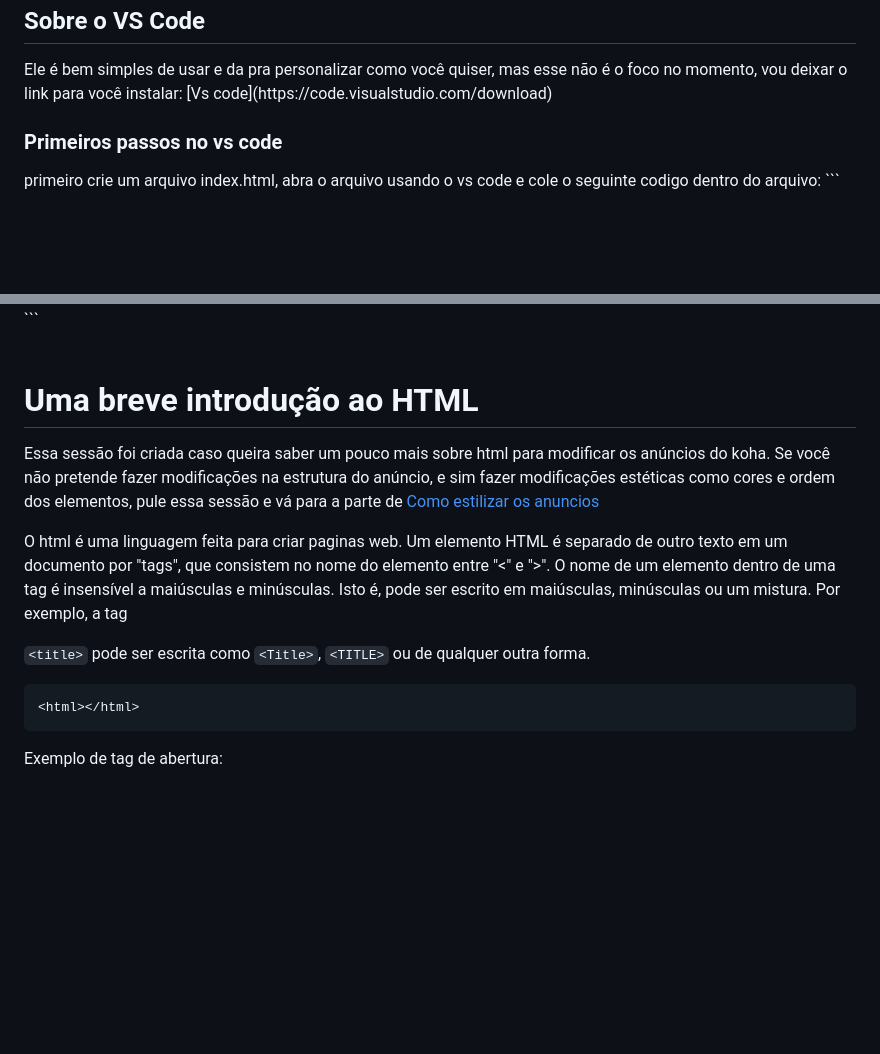
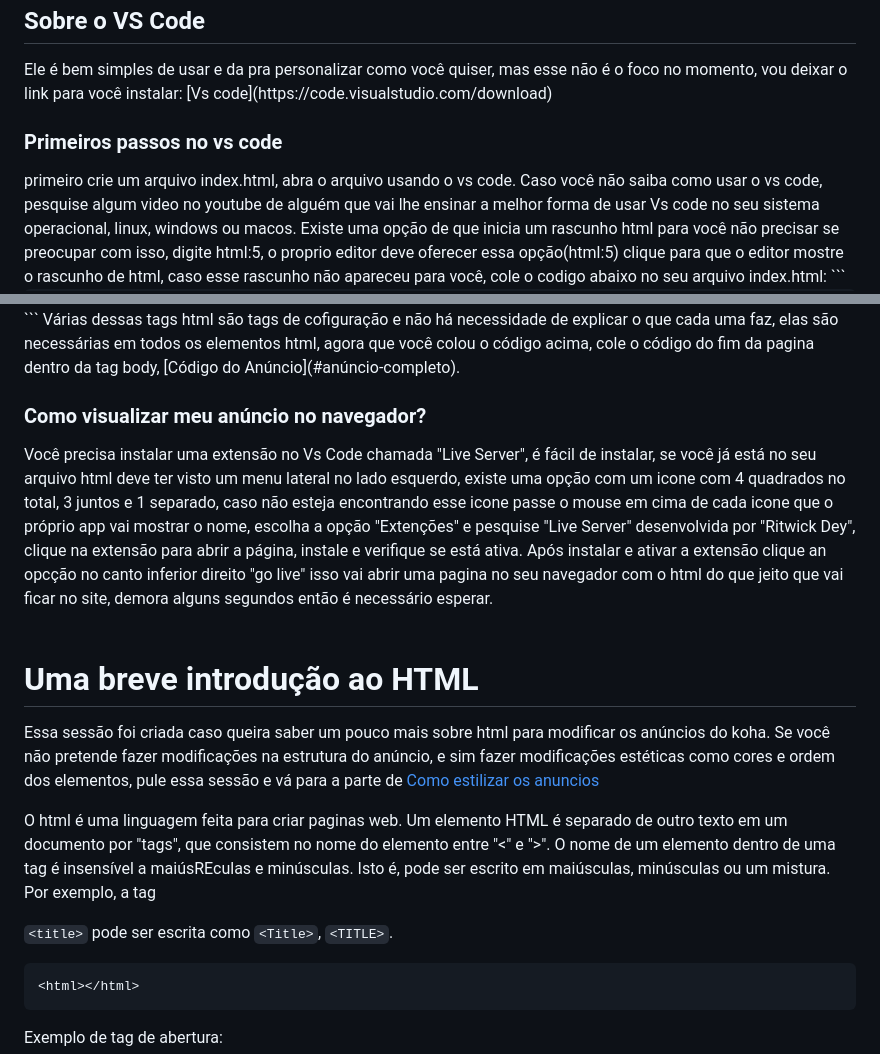
Before and after one commit to inovape-comunicacoes/projeto-koha, a Markdown page: README.md, 2 parts joined by grey strips. Drawn GitHub-style; blank space fills up the shorter version.

````diff
--- a/README.md
+++ b/README.md
@@ -35,5 +35,6 @@ Ele é bem simples de usar e da pra personalizar como você quiser, mas esse nã
 [Vs code](https://code.visualstudio.com/download)
 <br></br>
 <h3>Primeiros passos no vs code</h3>
-primeiro crie um arquivo index.html, abra o arquivo usando o vs code e cole o seguinte codigo dentro do arquivo:
+primeiro crie um arquivo index.html, abra o arquivo usando o vs code. Caso você não saiba como usar o vs code, pesquise algum video no youtube de alguém que vai lhe ensinar a melhor forma de usar Vs code no seu sistema operacional, linux, windows ou macos.
+Existe uma opção de que inicia um rascunho html para você não precisar se preocupar com isso, digite html:5, o proprio editor deve oferecer essa opção(html:5) clique para que o editor mostre o rascunho de html, caso esse rascunho não apareceu para você, cole o codigo abaixo no seu arquivo index.html:
 ```
@@ -42,4 +55,9 @@ primeiro crie um arquivo index.html, abra o arquivo usando o vs code e cole o se
 ```
+Várias dessas tags html são tags de cofiguração e não há necessidade de explicar o que cada uma faz, elas são necessárias em todos os elementos html, agora que você colou o código acima, cole o código do fim da pagina dentro da tag body, [Código do Anúncio](#anúncio-completo).
+
+<h3>Como visualizar meu anúncio no navegador?</h3>
+Você precisa instalar uma extensão no Vs Code chamada "Live Server", é fácil de instalar, se você já está no seu arquivo html deve ter visto um menu lateral no lado esquerdo, existe uma opção com um icone com 4 quadrados no total, 3 juntos e 1 separado, caso não esteja encontrando esse icone passe o mouse em cima de cada icone que o próprio app vai mostrar o nome, escolha a opção "Extenções" e pesquise "Live Server" desenvolvida por "Ritwick Dey", clique na extensão para abrir a página, instale e verifique se está ativa.
+Após instalar e ativar a extensão clique an opcção no canto inferior direito "go live" isso vai abrir uma pagina no seu navegador com o html do que jeito que vai ficar no site, demora alguns segundos então é necessário esperar.
 
 
 <br></br>
@@ -47,10 +65,10 @@ primeiro crie um arquivo index.html, abra o arquivo usando o vs code e cole o se
 Essa sessão foi criada caso queira saber um pouco mais sobre html para modificar os anúncios do koha. Se você não pretende fazer modificações na estrutura do anúncio, e sim fazer modificações estéticas como cores e ordem dos elementos, pule essa sessão e vá para a parte de [Como estilizar os anuncios](#como-estilizar-os-anuncios)
 <p>
 O html é uma linguagem feita para criar paginas web.
-Um elemento HTML é separado de outro texto em um documento por "tags", que consistem no nome do elemento entre "<" e ">". O nome de um elemento dentro de uma tag é insensível a maiúsculas e minúsculas. Isto é, pode ser escrito em maiúsculas, minúsculas ou um mistura. Por exemplo, a tag
+Um elemento HTML é separado de outro texto em um documento por "tags", que consistem no nome do elemento entre "<" e ">". O nome de um elemento dentro de uma tag é insensível a maiúsREculas e minúsculas. Isto é, pode ser escrito em maiúsculas, minúsculas ou um mistura. Por exemplo, a tag
 
 `<title>`
-pode ser escrita como `<Title>`, `<TITLE>` ou de qualquer outra forma.
+pode ser escrita como `<Title>`, `<TITLE>`.
 </p>
 
 ```html
````
Also changed, not shown: other parts of README.md (+14 -2 lines).
